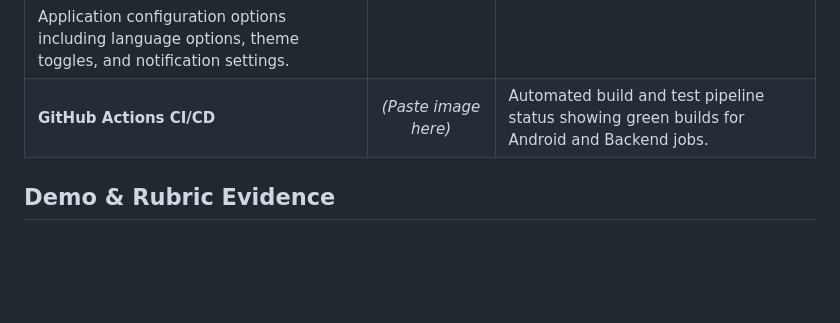
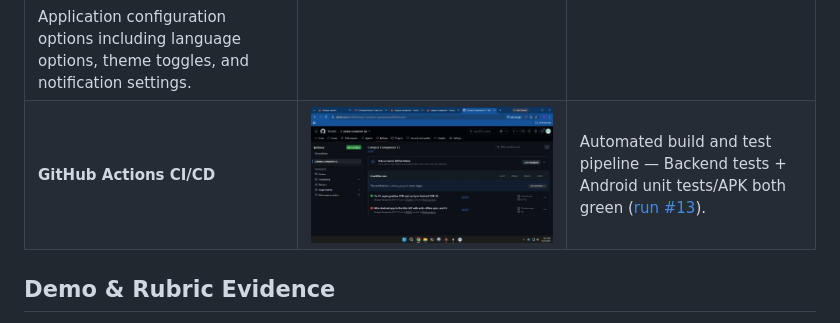
Before and after one commit to RibaModishi/prog7314-2026-poe-part-2-group-ribaorearabetse, a Markdown page: Campus-Companion-API/README.md, the part around the change. Drawn GitHub-style; pictures changed too: Campus-Companion-API/docs/screenshots/ci-green.png (added); blank space fills up the shorter version.

Commit message:
Add green GitHub Actions screenshot to README evidence.

```diff
--- a/Campus-Companion-API/README.md
+++ b/Campus-Companion-API/README.md
@@ -284,7 +284,7 @@ Below is a breakdown of the core user interface and features implemented in the
 | **Saved Items (Bookmarks)** | *(Paste image here)* | Personal bookmarking view with local offline caching support for quick access without network. |
 | **App Settings** | <img width="1080" height="2424" alt="image" src="https://github.com/user-attachments/assets/dd72c00b-643c-434b-8e14-859d6915d1ce" />
  | Application configuration options including language options, theme toggles, and notification settings. |
-| **GitHub Actions CI/CD** | *(Paste image here)* | Automated build and test pipeline status showing green builds for Android and Backend jobs. |
+| **GitHub Actions CI/CD** | <img width="1080" alt="Green Campus Companion CI run" src="docs/screenshots/ci-green.png" /> | Automated build and test pipeline — Backend tests + Android unit tests/APK both green ([run #13](https://github.com/KChabeli/campus-companion-api/actions/runs/35665939256)). |
 ## Demo & Rubric Evidence
 
 - **Demo video checklist (physical phone):** [`docs/DEMO_VIDEO_CHECKLIST.md`](docs/DEMO_VIDEO_CHECKLIST.md)
```
